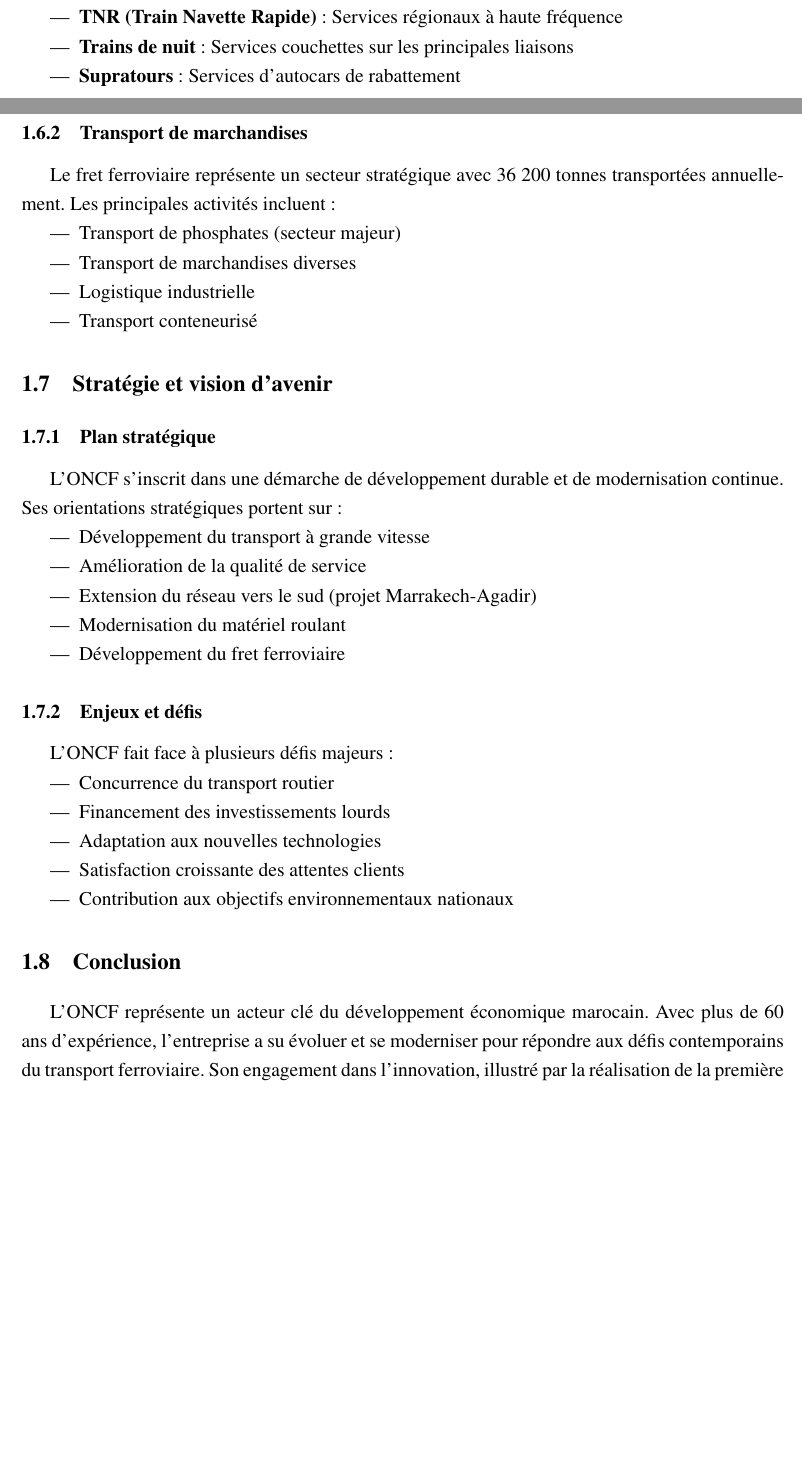
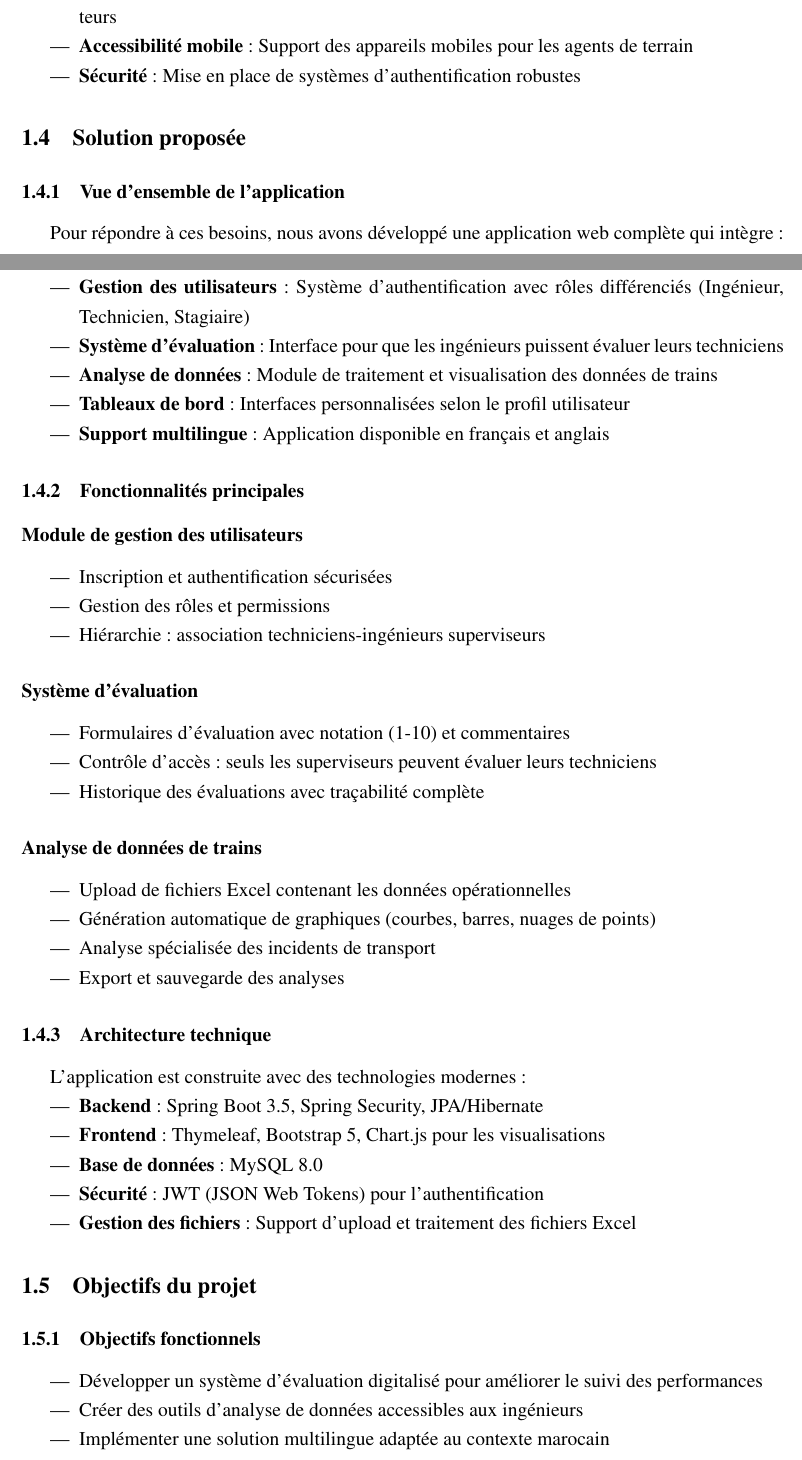
Before and after one commit to AkramLemaadni/Oncf-app, a LaTeX thesis (Rapport/main.tex, which reads Rapport/chapitre1.tex): two parts of pages 16 and 17 of 26 before the commit and two parts of pages 15 and 16 of 26 after it, joined at a grey line, cut at the place of the change, the shorter picture padded with empty space. Compiled offline with pdfLaTeX.

Commit message:
Revise chapter structure and content in the ONCF project report. Update chapter title to "Contexte du projet et présentation de l'ONCF" and reorganize sections to enhance clarity. Introduce new subsections on project objectives, challenges, and proposed solutions, while refining existing content to better reflect the project's goals and context. Adjust table of contents and page numbering accordingly.

```diff
--- a/Rapport/chapitre1.tex
+++ b/Rapport/chapitre1.tex
@@ -90,47 +73,65 @@
+    \item \textbf{Interfaces utilisateur intuitives} : Adaptation aux besoins des différents profils d'utilisateurs
+    \item \textbf{Accessibilité mobile} : Support des appareils mobiles pour les agents de terrain
+    \item \textbf{Sécurité} : Mise en place de systèmes d'authentification robustes
 \end{itemize}
 
-\section{Activités et services}
+\section{Solution proposée}
 
-\subsection{Transport de voyageurs}
+\subsection{Vue d'ensemble de l'application}
 
-L'ONCF transporte annuellement plus de 38 millions de voyageurs (données 2013) à travers différents types de services :
+Pour répondre à ces besoins, nous avons développé une application web complète qui intègre :
+
 \begin{itemize}
-    \item \textbf{Al-Boraq} : Service à grande vitesse
-    \item \textbf{Trains InterCités} : Services longue distance avec confort moderne
-    \item \textbf{TNR (Train Navette Rapide)} : Services régionaux à haute fréquence
-    \item \textbf{Trains de nuit} : Services couchettes sur les principales liaisons
-    \item \textbf{Supratours} : Services d'autocars de rabattement
+    \item \textbf{Gestion des utilisateurs} : Système d'authentification avec rôles différenciés (Ingénieur, Technicien, Stagiaire)
+    \item \textbf{Système d'évaluation} : Interface pour que les ingénieurs puissent évaluer leurs techniciens
+    \item \textbf{Analyse de données} : Module de traitement et visualisation des données de trains
+    \item \textbf{Tableaux de bord} : Interfaces personnalisées selon le profil utilisateur
+    \item \textbf{Support multilingue} : Application disponible en français et anglais
 \end{itemize}
 
-\subsection{Transport de marchandises}
+\subsection{Fonctionnalités principales}
 
-Le fret ferroviaire représente un secteur stratégique avec 36 200 tonnes transportées annuellement. Les principales activités incluent :
+\subsubsection{Module de gestion des utilisateurs}
 \begin{itemize}
-    \item Transport de phosphates (secteur majeur)
-    \item Transport de marchandises diverses
-    \item Logistique industrielle
-    \item Transport conteneurisé
+    \item Inscription et authentification sécurisées
+    \item Gestion des rôles et permissions
+    \item Hiérarchie : association techniciens-ingénieurs superviseurs
 \end{itemize}
 
-\section{Stratégie et vision d'avenir}
-
-\subsection{Plan stratégique}
-
-L'ONCF s'inscrit dans une démarche de développement durable et de modernisation continue. Ses orientations stratégiques portent sur :
+\subsubsection{Système d'évaluation}
 \begin{itemize}
-    \item Développement du transport à grande vitesse
-    \item Amélioration de la qualité de service
-    \item Extension du réseau vers le sud (projet Marrakech-Agadir)
-    \item Modernisation du matériel roulant
-    \item Développement du fret ferroviaire
+    \item Formulaires d'évaluation avec notation (1-10) et commentaires
+    \item Contrôle d'accès : seuls les superviseurs peuvent évaluer leurs techniciens
+    \item Historique des évaluations avec traçabilité complète
 \end{itemize}
 
-\subsection{Enjeux et défis}
+\subsubsection{Analyse de données de trains}
+\begin{itemize}
+    \item Upload de fichiers Excel contenant les données opérationnelles
+    \item Génération automatique de graphiques (courbes, barres, nuages de points)
+    \item Analyse spécialisée des incidents de transport
+    \item Export et sauvegarde des analyses
+\end{itemize}
 
-L'ONCF fait face à plusieurs défis majeurs :
+\subsection{Architecture technique}
+
+L'application est construite avec des technologies modernes :
+
 \begin{itemize}
-    \item Concurrence du transport routier
-    \item Financement des investissements lourds
-    \item Adaptation aux nouvelles technologies
-    \item Satisfaction croissante des attentes clients
-    \item Contribution aux objectifs environnementaux nationaux
+    \item \textbf{Backend} : Spring Boot 3.5, Spring Security, JPA/Hibernate
+    \item \textbf{Frontend} : Thymeleaf, Bootstrap 5, Chart.js pour les visualisations
+    \item \textbf{Base de données} : MySQL 8.0
+    \item \textbf{Sécurité} : JWT (JSON Web Tokens) pour l'authentification
+    \item \textbf{Gestion des fichiers} : Support d'upload et traitement des fichiers Excel
+\end{itemize}
+
+\section{Objectifs du projet}
+
+\subsection{Objectifs fonctionnels}
+
+\begin{itemize}
+    \item Développer un système d'évaluation digitalisé pour améliorer le suivi des performances
+    \item Créer des outils d'analyse de données accessibles aux ingénieurs
+    \item Implémenter une solution multilingue adaptée au contexte marocain
+    \item Assurer la traçabilité complète des évaluations et analyses
+\end{itemize}
@@ -138,4 +156,3 @@
 
 \section{Conclusion}
 
-L'ONCF représente un acteur clé du développement économique marocain. Avec plus de 60 ans d'expérience, l'entreprise a su évoluer et se moderniser pour répondre aux défis contemporains du transport ferroviaire. Son engagement dans l'innovation, illustré par la réalisation de la première ligne à grande vitesse africaine, témoigne de sa volonté de maintenir sa position de leader régional.
```
Also changed, not shown: Rapport/main.tex (+22 -5 lines), Rapport/main.pdf, Rapport/chapitre1.tex (115 more changed lines), 4 other files.
